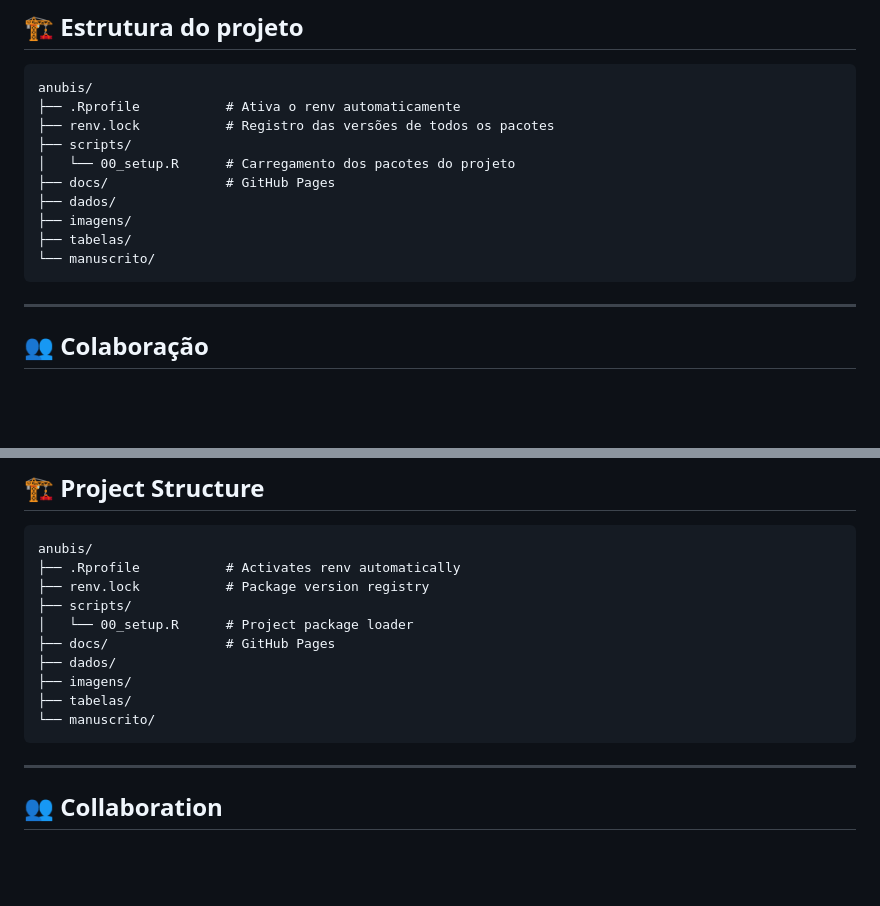
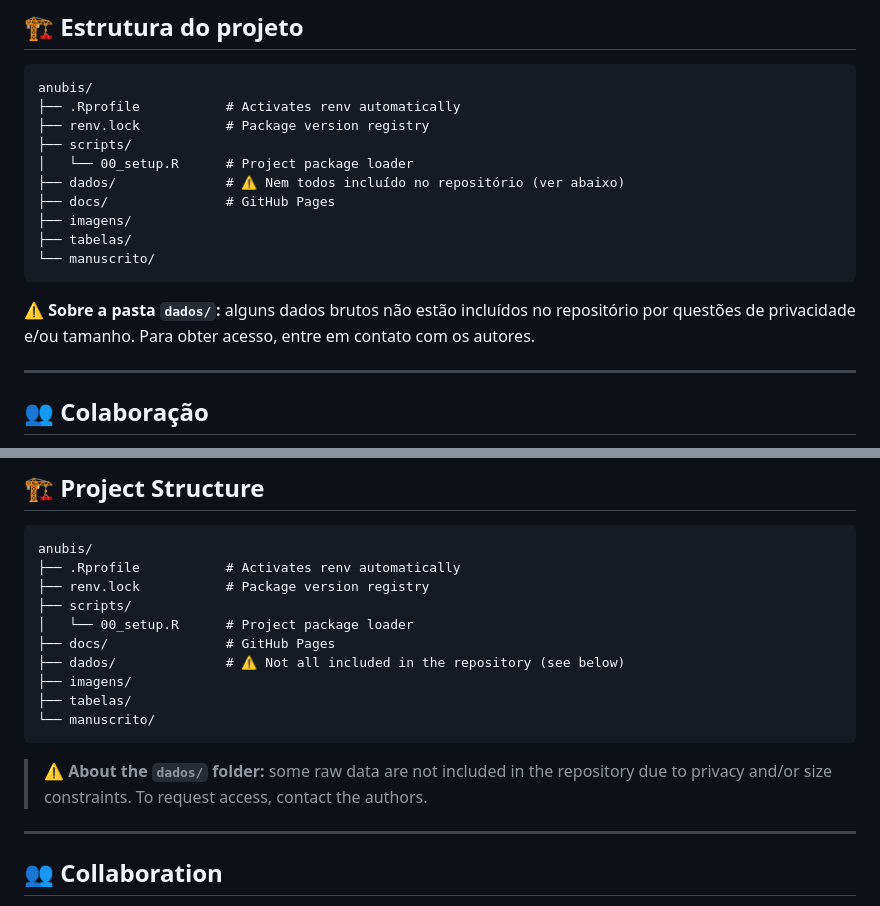
Before and after one commit to EnigmaMajoris/anubis, a Markdown page: README.md, 2 parts joined by grey strips. GitHub-like rendering; blank space fills up the shorter version.

Commit message:
Add English translations to README.md
Updated README.md to provide English translations for project structure and data folder notes.

````diff
--- a/README.md
+++ b/README.md
@@ -151,16 +151,18 @@ renv::snapshot()
 
 ```
 anubis/
-├── .Rprofile           # Ativa o renv automaticamente
-├── renv.lock           # Registro das versões de todos os pacotes
+├── .Rprofile           # Activates renv automatically
+├── renv.lock           # Package version registry
 ├── scripts/
-│   └── 00_setup.R      # Carregamento dos pacotes do projeto
+│   └── 00_setup.R      # Project package loader
+├── dados/              # ⚠️ Nem todos incluído no repositório (ver abaixo)
 ├── docs/               # GitHub Pages
-├── dados/
 ├── imagens/
 ├── tabelas/
 └── manuscrito/
 ```
+
+⚠️ **Sobre a pasta `dados/`:** alguns dados brutos não estão incluídos no repositório por questões de privacidade e/ou tamanho. Para obter acesso, entre em contato com os autores.
 
 ---
 
@@ -284,12 +286,13 @@ anubis/
 ├── scripts/
 │   └── 00_setup.R      # Project package loader
 ├── docs/               # GitHub Pages
-├── dados/
+├── dados/              # ⚠️ Not all included in the repository (see below)
 ├── imagens/
 ├── tabelas/
 └── manuscrito/
 ```
 
+> ⚠️ **About the `dados/` folder:** some raw data are not included in the repository due to privacy and/or size constraints. To request access, contact the authors.
 ---
 
 ## 👥 Collaboration
````
